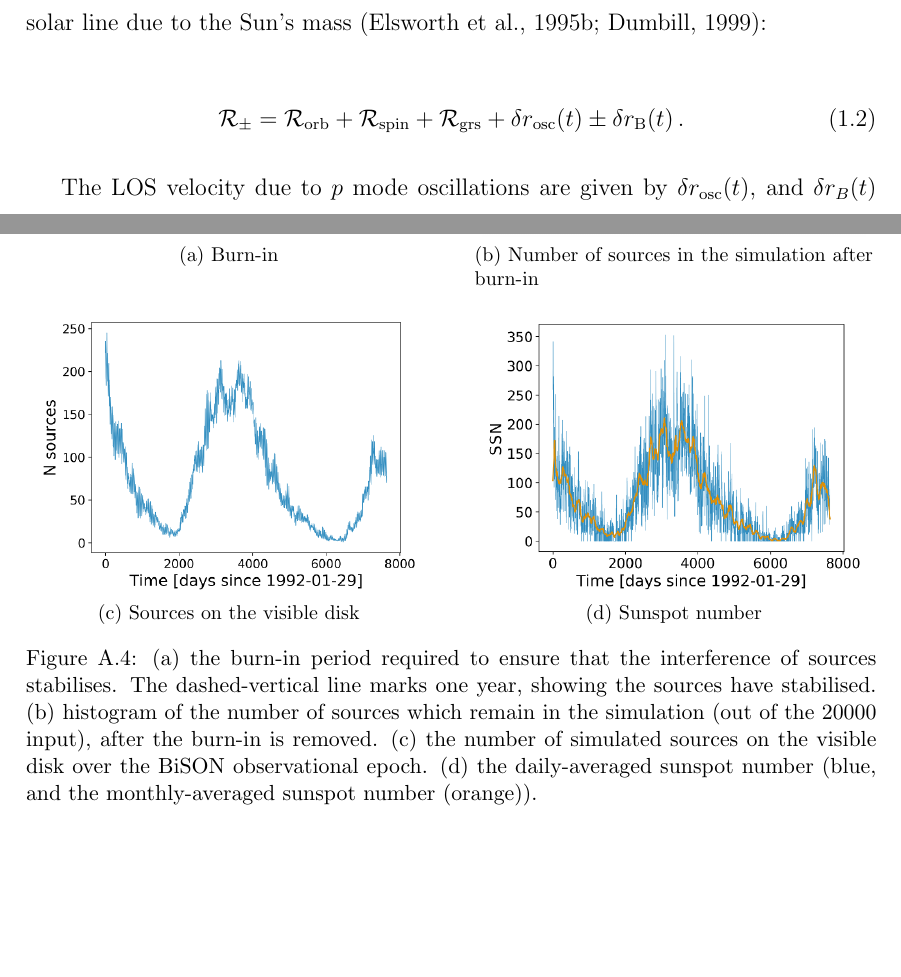
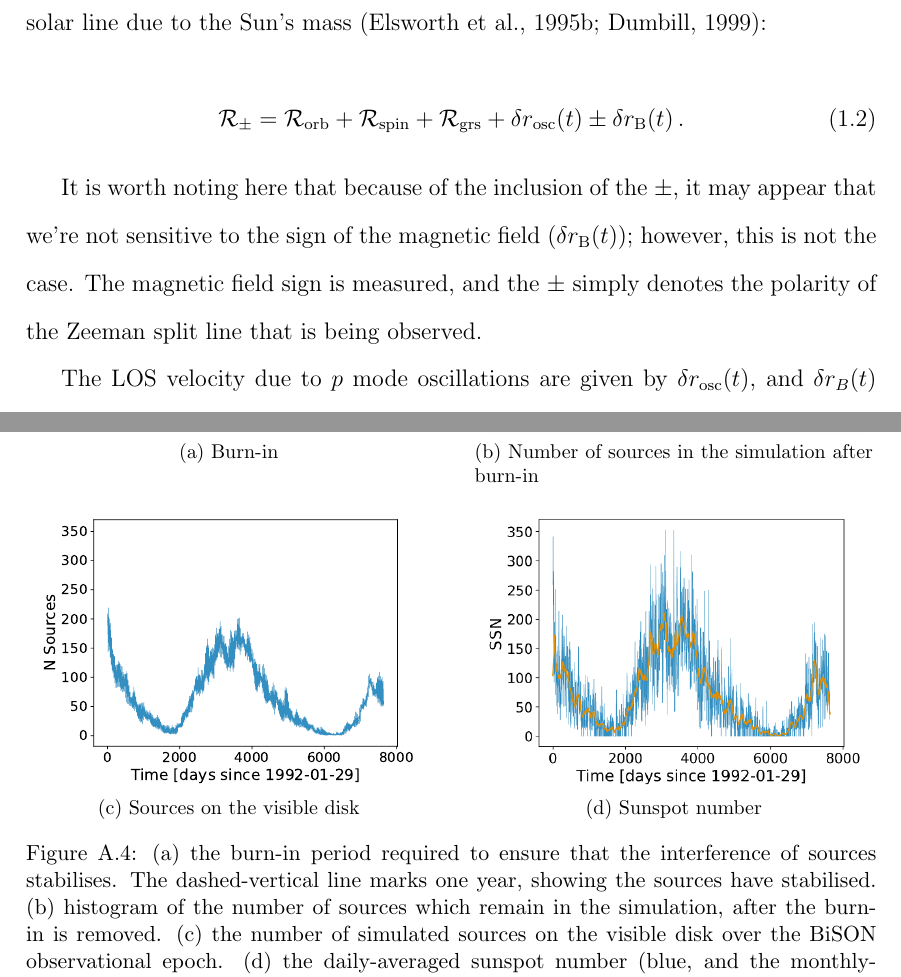
Before and after one commit to exr007/Thesis, a LaTeX thesis (Thesis/thesis.tex, which reads Thesis/Appendices/SMMF-sims/SMMF_sims.tex, Thesis/Chapters/SMMF/SMMF.tex): two parts of pages 18 and 82 of 89, joined at a grey line, cut so that both start at the same text, the shorter picture padded with empty space. Compiled offline with pdfLaTeX.

Commit message:
Updated a few items from the thesis corrections

```diff
--- a/Thesis/Appendices/SMMF-sims/SMMF_sims.tex
+++ b/Thesis/Appendices/SMMF-sims/SMMF_sims.tex
@@ -90,14 +90,14 @@ The aim of creating artificial data was to produce a representative power spectr
 	\qquad
 
 	\subfloat[Sources on the visible disk]{
-		\includegraphics[width=0.45\columnwidth]{fake_sources_rescaled.png}
+		\includegraphics[width=0.45\columnwidth]{Fake_sources.pdf}
 		\label{fig:artificial_sim_sources}}
 	\qquad
 	\subfloat[Sunspot number]{
 		\includegraphics[width=0.45\columnwidth]{SSN_rescaled.png}
 		\label{fig:artificial_sim_SSN}}
 
-	\caption{(a) the burn-in period required to ensure that the interference of sources stabilises. The dashed-vertical line marks one year, showing the sources have stabilised. (b) histogram of the number of sources which remain in the simulation (out of the 20000 input), after the burn-in is removed. (c) the number of simulated sources on the visible disk over the BiSON observational epoch. (d) the daily-averaged sunspot number (blue, and the monthly-averaged sunspot number (orange)).}
+	\caption{(a) the burn-in period required to ensure that the interference of sources stabilises. The dashed-vertical line marks one year, showing the sources have stabilised. (b) histogram of the number of sources which remain in the simulation, after the burn-in is removed. (c) the number of simulated sources on the visible disk over the BiSON observational epoch. (d) the daily-averaged sunspot number (blue, and the monthly-averaged sunspot number (orange)).}
 	\label{fig:artificial_sim_config}
 \end{figure}
 
--- a/Thesis/Chapters/SMMF/SMMF.tex
+++ b/Thesis/Chapters/SMMF/SMMF.tex
@@ -84,6 +84,8 @@ The observed ratio ($\mathcal{R}_{\pm}$) may be decomposed as given by equation~
 \mathcal{R}_{\pm} = \mathcal{R}_{\mathrm{orb}} + \mathcal{R}_{\mathrm{spin}} + \mathcal{R}_{\mathrm{grs}} + \delta {r}_{\mathrm{osc}}(t) \pm \delta {r}_{\mathrm{B}}(t) \, .
 \label{eq:vel_comp}
 \end{equation}
+
+It is worth noting here that because of the inclusion of the $\pm$, it may appear that we're not sensitive to the sign of the magnetic field ($\delta {r}_{\mathrm{B}}(t)$); however, this is not the case. The magnetic field sign is measured, and the $\pm$ simply denotes the polarity of the Zeeman split line that is being observed.
 
 The \gls{los} velocity due to $p$ mode oscillations are given by $\delta {r}_{\mathrm{osc}}(t)$, and $\delta {r}_B(t)$ is due to the magnetic field (+/- from the polarity) \citep{dumbill_observation_1999}. The effect of the magnetic field on the ratio is shown in Fig. \ref{fig:ratio_split}, and it is clear to see from equation~(\ref{eq:R_diff}) that the difference between the opposite magnetic field ratios is twice the magnetic ratio residual:
 
```
Also changed, not shown: Thesis/Chapters/r-mode/r-mode.tex (+1 -1 lines), Thesis/Appendices/SMMF-sims/Fake_sources.pdf (added), Thesis/Appendices/SMMF-sims/Fake_sources.png (added), Thesis/Appendices/SMMF-sims/old_Fake_sources.pdf (added), Thesis/Appendices/SMMF-sims/old_Fake_sources.png (added), Thesis/Appendices/SMMF-sims/old_figs/fake_sources.png (added), Thesis/Appendices/SMMF-sims/old_figs/fake_sources_rescaled.png (added), Thesis/Appendices/SMMF-sims/SMMF_sims.tex (2 more changed lines), Thesis/Chapters/SMMF/SMMF.tex (2 more changed lines), 8 other files.
